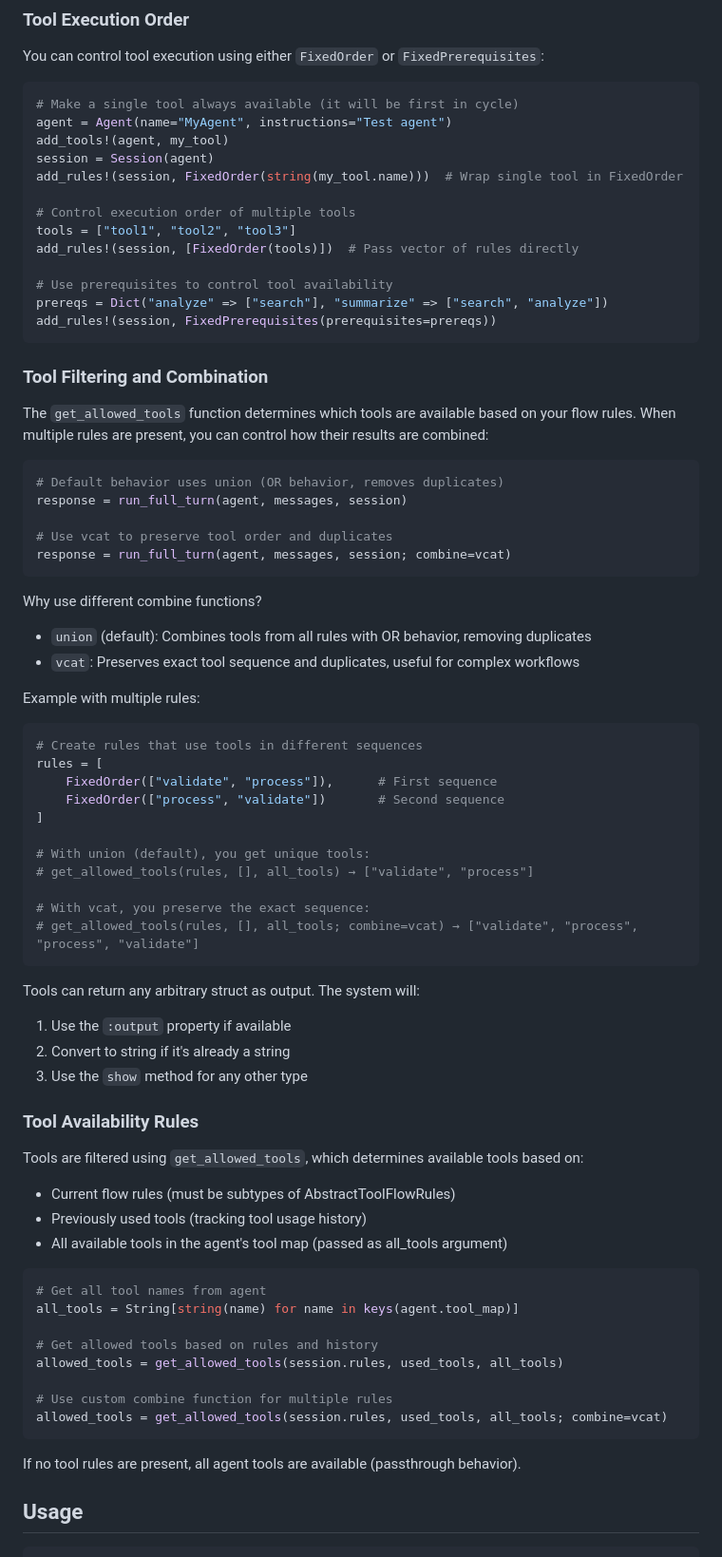
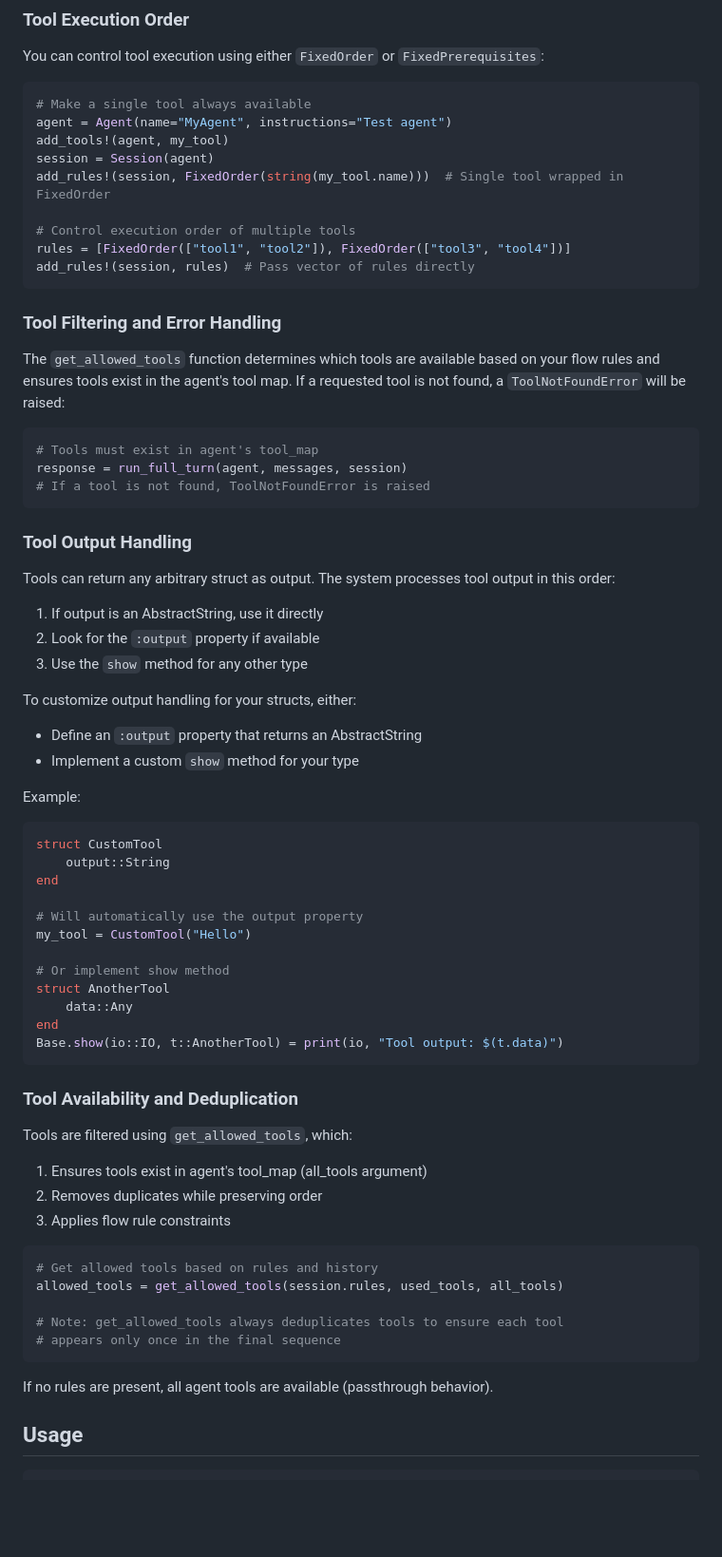
Before and after one commit to svilupp/SwarmAgents.jl, a Markdown page: docs/src/index.md, the part around the change. Shown at 95% size. Rendered like a GitHub page; blank space fills up the shorter version.

Commit message:
docs: Update documentation to reflect new tool execution flow and error handling

````diff
--- a/docs/src/index.md
+++ b/docs/src/index.md
@@ -68,76 +68,70 @@ Both `FixedOrder` and `FixedPrerequisites` are subtypes of `AbstractToolFlowRule
 You can control tool execution using either `FixedOrder` or `FixedPrerequisites`:
 
 ```julia
-# Make a single tool always available (it will be first in cycle)
+# Make a single tool always available
 agent = Agent(name="MyAgent", instructions="Test agent")
 add_tools!(agent, my_tool)
 session = Session(agent)
-add_rules!(session, FixedOrder(string(my_tool.name)))  # Wrap single tool in FixedOrder
+add_rules!(session, FixedOrder(string(my_tool.name)))  # Single tool wrapped in FixedOrder
 
 # Control execution order of multiple tools
-tools = ["tool1", "tool2", "tool3"]
-add_rules!(session, [FixedOrder(tools)])  # Pass vector of rules directly
-
-# Use prerequisites to control tool availability
-prereqs = Dict("analyze" => ["search"], "summarize" => ["search", "analyze"])
-add_rules!(session, FixedPrerequisites(prerequisites=prereqs))
+rules = [FixedOrder(["tool1", "tool2"]), FixedOrder(["tool3", "tool4"])]
+add_rules!(session, rules)  # Pass vector of rules directly
 ```
 
-### Tool Filtering and Combination
+### Tool Filtering and Error Handling
 
-The `get_allowed_tools` function determines which tools are available based on your flow rules. When multiple rules are present, you can control how their results are combined:
+The `get_allowed_tools` function determines which tools are available based on your flow rules and ensures tools exist in the agent's tool map. If a requested tool is not found, a `ToolNotFoundError` will be raised:
 
 ```julia
-# Default behavior uses union (OR behavior, removes duplicates)
+# Tools must exist in agent's tool_map
 response = run_full_turn(agent, messages, session)
-
-# Use vcat to preserve tool order and duplicates
-response = run_full_turn(agent, messages, session; combine=vcat)
+# If a tool is not found, ToolNotFoundError is raised
 ```
 
-Why use different combine functions?
-- `union` (default): Combines tools from all rules with OR behavior, removing duplicates
-- `vcat`: Preserves exact tool sequence and duplicates, useful for complex workflows
+### Tool Output Handling
 
-Example with multiple rules:
+Tools can return any arbitrary struct as output. The system processes tool output in this order:
+1. If output is an AbstractString, use it directly
+2. Look for the `:output` property if available
+3. Use the `show` method for any other type
+
+To customize output handling for your structs, either:
+- Define an `:output` property that returns an AbstractString
+- Implement a custom `show` method for your type
+
+Example:
 ```julia
-# Create rules that use tools in different sequences
-rules = [
-    FixedOrder(["validate", "process"]),      # First sequence
-    FixedOrder(["process", "validate"])       # Second sequence
-]
+struct CustomTool
+    output::String
+end
 
-# With union (default), you get unique tools:
-# get_allowed_tools(rules, [], all_tools) → ["validate", "process"]
+# Will automatically use the output property
+my_tool = CustomTool("Hello")
 
-# With vcat, you preserve the exact sequence:
-# get_allowed_tools(rules, [], all_tools; combine=vcat) → ["validate", "process", "process", "validate"]
+# Or implement show method
+struct AnotherTool
+    data::Any
+end
+Base.show(io::IO, t::AnotherTool) = print(io, "Tool output: $(t.data)")
 ```
 
-Tools can return any arbitrary struct as output. The system will:
-1. Use the `:output` property if available
-2. Convert to string if it's already a string
-3. Use the `show` method for any other type
+### Tool Availability and Deduplication
 
-### Tool Availability Rules
-
-Tools are filtered using `get_allowed_tools`, which determines available tools based on:
-- Current flow rules (must be subtypes of AbstractToolFlowRules)
-- Previously used tools (tracking tool usage history)
-- All available tools in the agent's tool map (passed as all_tools argument)
+Tools are filtered using `get_allowed_tools`, which:
+1. Ensures tools exist in agent's tool_map (all_tools argument)
+2. Removes duplicates while preserving order
+3. Applies flow rule constraints
 
 ```julia
-# Get all tool names from agent
-all_tools = String[string(name) for name in keys(agent.tool_map)]
-
 # Get allowed tools based on rules and history
 allowed_tools = get_allowed_tools(session.rules, used_tools, all_tools)
 
-# Use custom combine function for multiple rules
-allowed_tools = get_allowed_tools(session.rules, used_tools, all_tools; combine=vcat)
+# Note: get_allowed_tools always deduplicates tools to ensure each tool
+# appears only once in the final sequence
 ```
 
-If no tool rules are present, all agent tools are available (passthrough behavior).
+If no rules are present, all agent tools are available (passthrough behavior).
 
 ## Usage
 
````
